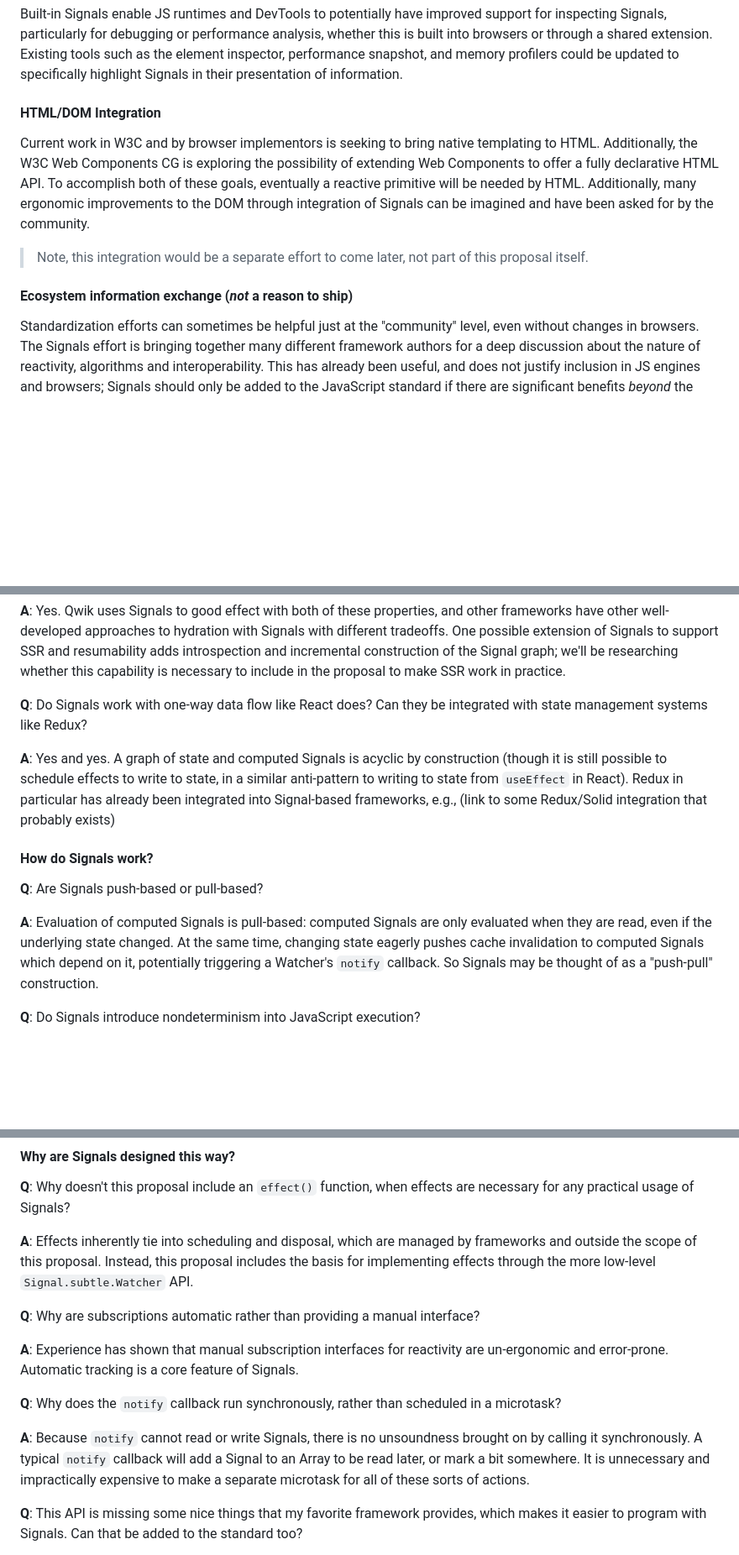
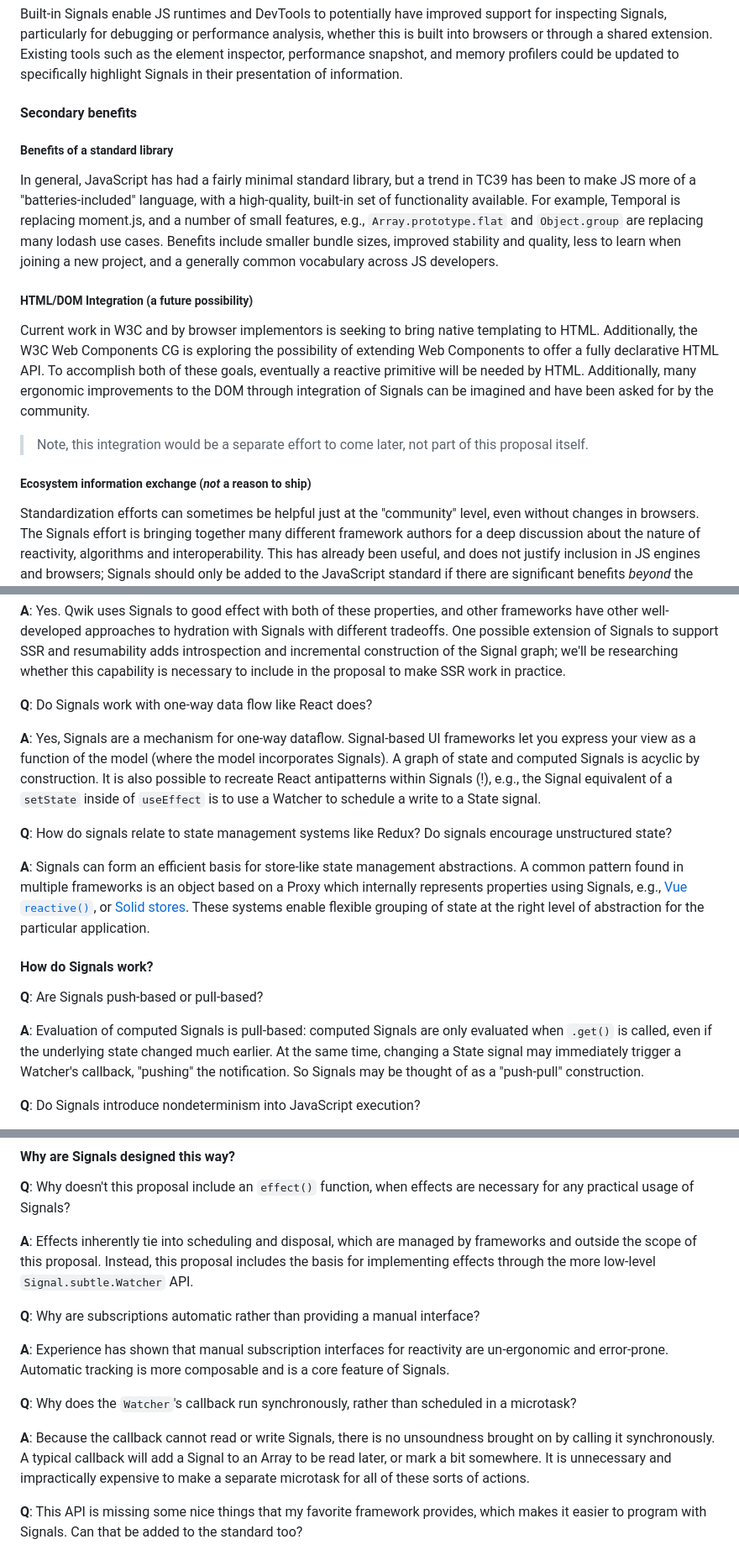
Before and after one commit to tc39/proposal-signals, a Markdown page: README.md, 3 parts joined by grey strips. Shown: that part at 84% size. GitHub-like rendering; blank space fills up the shorter version.

```diff
--- a/README.md
+++ b/README.md
@@ -115,13 +114,19 @@ With existing JS-language Signal libraries, it can be difficult to trace things
 
 Built-in Signals enable JS runtimes and DevTools to potentially have improved support for inspecting Signals, particularly for debugging or performance analysis, whether this is built into browsers or through a shared extension. Existing tools such as the element inspector, performance snapshot, and memory profilers could be updated to specifically highlight Signals in their presentation of information.
 
-#### HTML/DOM Integration
+#### Secondary benefits
+
+##### Benefits of a standard library
+
+In general, JavaScript has had a fairly minimal standard library, but a trend in TC39 has been to make JS more of a "batteries-included" language, with a high-quality, built-in set of functionality available. For example, Temporal is replacing moment.js, and a number of small features, e.g., `Array.prototype.flat` and `Object.group` are replacing many lodash use cases. Benefits include smaller bundle sizes, improved stability and quality, less to learn when joining a new project, and a generally common vocabulary across JS developers.
+
+##### HTML/DOM Integration (a future possibility)
 
 Current work in W3C and by browser implementors is seeking to bring native templating to HTML. Additionally, the W3C Web Components CG is exploring the possibility of extending Web Components to offer a fully declarative HTML API. To accomplish both of these goals, eventually a reactive primitive will be needed by HTML. Additionally, many ergonomic improvements to the DOM through integration of Signals can be imagined and have been asked for by the community.
 
 > Note, this integration would be a separate effort to come later, not part of this proposal itself.
 
-#### Ecosystem information exchange (*not* a reason to ship)
+##### Ecosystem information exchange (*not* a reason to ship)
 
 Standardization efforts can sometimes be helpful just at the "community" level, even without changes in browsers. The Signals effort is bringing together many different framework authors for a deep discussion about the nature of reactivity, algorithms and interoperability. This has already been useful, and does not justify inclusion in JS engines and browsers; Signals should only be added to the JavaScript standard if there are significant benefits *beyond* the ecosystem information exchange enabled.
 
@@ -586,15 +601,19 @@ Note: untrack doesn't get you out of the `notifying` state, which is maintained
 
 **A**: Yes. Qwik uses Signals to good effect with both of these properties, and other frameworks have other well-developed approaches to hydration with Signals with different tradeoffs. One possible extension of Signals to support SSR and resumability adds introspection and incremental construction of the Signal graph; we'll be researching whether this capability is necessary to include in the proposal to make SSR work in practice.
 
-**Q**: Do Signals work with one-way data flow like React does? Can they be integrated with state management systems like Redux?
+**Q**: Do Signals work with one-way data flow like React does?
 
-**A**: Yes and yes. A graph of state and computed Signals is acyclic by construction (though it is still possible to schedule effects to write to state, in a similar anti-pattern to writing to state from `useEffect` in React). Redux in particular has already been integrated into Signal-based frameworks, e.g., (link to some Redux/Solid integration that probably exists)
+**A**: Yes, Signals are a mechanism for one-way dataflow. Signal-based UI frameworks let you express your view as a function of the model (where the model incorporates Signals). A graph of state and computed Signals is acyclic by construction. It is also possible to recreate React antipatterns within Signals (!), e.g., the Signal equivalent of a `setState` inside of `useEffect` is to use a Watcher to schedule a write to a State signal.
+
+**Q**: How do signals relate to state management systems like Redux? Do signals encourage unstructured state?
+
+**A**: Signals can form an efficient basis for store-like state management abstractions. A common pattern found in multiple frameworks is an object based on a Proxy which internally represents properties using Signals, e.g., [Vue `reactive()`](https://vuejs.org/api/reactivity-core.html#reactive), or [Solid stores](https://docs.solidjs.com/concepts/stores). These systems enable flexible grouping of state at the right level of abstraction for the particular application.
 
 #### How do Signals work?
 
 **Q**: Are Signals push-based or pull-based?
 
-**A**: Evaluation of computed Signals is pull-based: computed Signals are only evaluated when they are read, even if the underlying state changed. At the same time, changing state eagerly pushes cache invalidation to computed Signals which depend on it, potentially triggering a Watcher's `notify` callback. So Signals may be thought of as a "push-pull" construction.
+**A**: Evaluation of computed Signals is pull-based: computed Signals are only evaluated when `.get()` is called, even if the underlying state changed much earlier. At the same time, changing a State signal may immediately trigger a Watcher's callback, "pushing" the notification. So Signals may be thought of as a "push-pull" construction.
 
 **Q**: Do Signals introduce nondeterminism into JavaScript execution?
 
@@ -628,11 +647,11 @@ Note: untrack doesn't get you out of the `notifying` state, which is maintained
 
 **Q**: Why are subscriptions automatic rather than providing a manual interface?
 
-**A**: Experience has shown that manual subscription interfaces for reactivity are un-ergonomic and error-prone. Automatic tracking is a core feature of Signals.
+**A**: Experience has shown that manual subscription interfaces for reactivity are un-ergonomic and error-prone. Automatic tracking is more composable and is a core feature of Signals.
 
-**Q**: Why does the `notify` callback run synchronously, rather than scheduled in a microtask?
+**Q**: Why does the `Watcher`'s callback run synchronously, rather than scheduled in a microtask?
 
-**A**: Because `notify` cannot read or write Signals, there is no unsoundness brought on by calling it synchronously. A typical `notify` callback will add a Signal to an Array to be read later, or mark a bit somewhere. It is unnecessary and impractically expensive to make a separate microtask for all of these sorts of actions.
+**A**: Because the callback cannot read or write Signals, there is no unsoundness brought on by calling it synchronously. A typical callback will add a Signal to an Array to be read later, or mark a bit somewhere. It is unnecessary and impractically expensive to make a separate microtask for all of these sorts of actions.
 
 **Q**: This API is missing some nice things that my favorite framework provides, which makes it easier to program with Signals. Can that be added to the standard too?
 
```
Also changed, not shown: other parts of README.md (+61 -52 lines).
